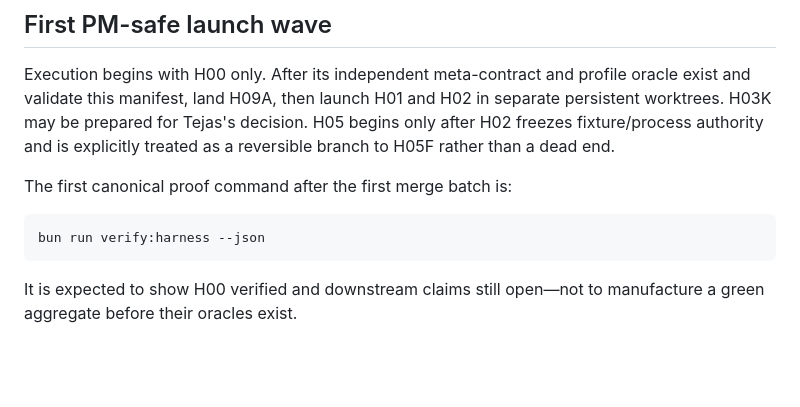
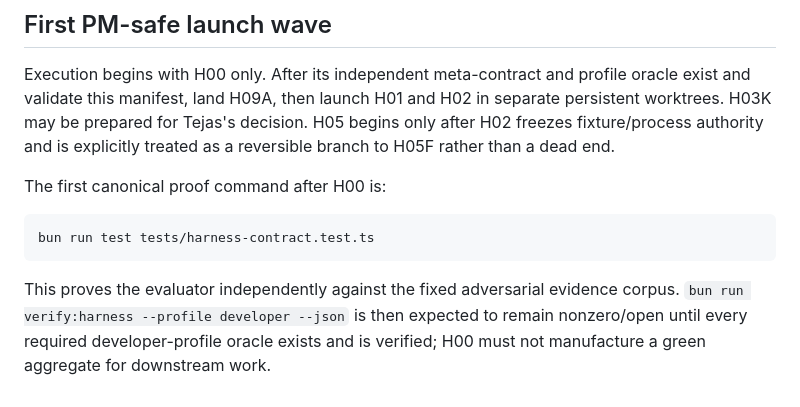
Before and after one commit to Tshah-95/vean, a Markdown page: artifacts/specs/tauri-react-remotion-harness-roadmap.md, the part around the change. Drawn GitHub-style; blank space fills up the shorter version.

````diff
--- a/artifacts/specs/tauri-react-remotion-harness-roadmap.md
+++ b/artifacts/specs/tauri-react-remotion-harness-roadmap.md
@@ -529,11 +529,13 @@ separate persistent worktrees. H03K may be prepared for Tejas's decision. H05
 begins only after H02 freezes fixture/process authority and is explicitly treated
 as a reversible branch to H05F rather than a dead end.
 
-The first canonical proof command after the first merge batch is:
+The first canonical proof command after H00 is:
 
 ```text
-bun run verify:harness --json
+bun run test tests/harness-contract.test.ts
 ```
 
-It is expected to show H00 verified and downstream claims still open—not to
-manufacture a green aggregate before their oracles exist.
+This proves the evaluator independently against the fixed adversarial evidence
+corpus. `bun run verify:harness --profile developer --json` is then expected to
+remain nonzero/open until every required developer-profile oracle exists and is
+verified; H00 must not manufacture a green aggregate for downstream work.
````
Also changed, not shown: artifacts/specs/tauri-react-remotion-harness-launch.md (+3 -0 lines).
